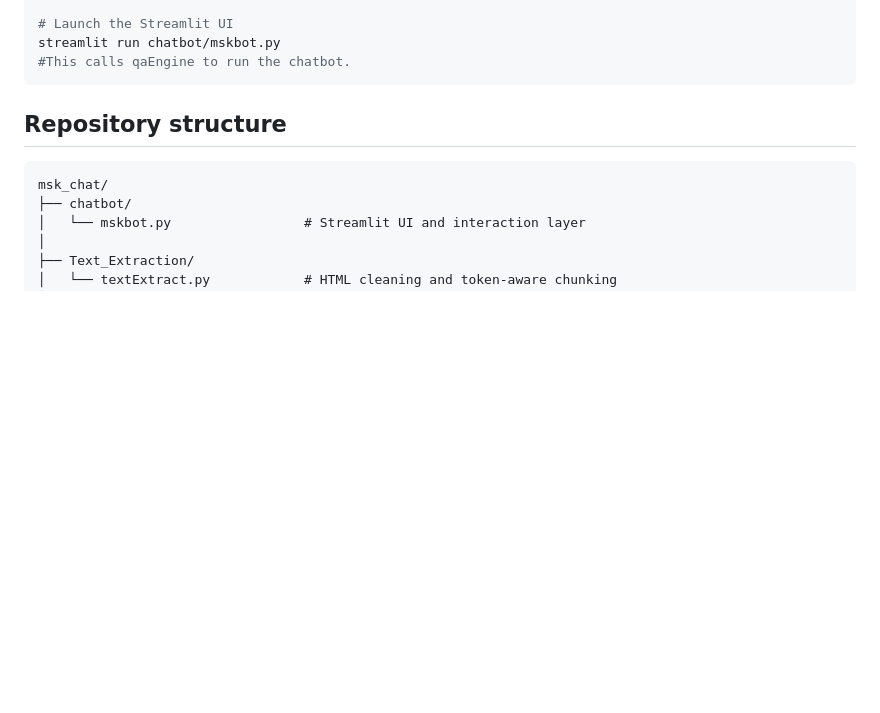
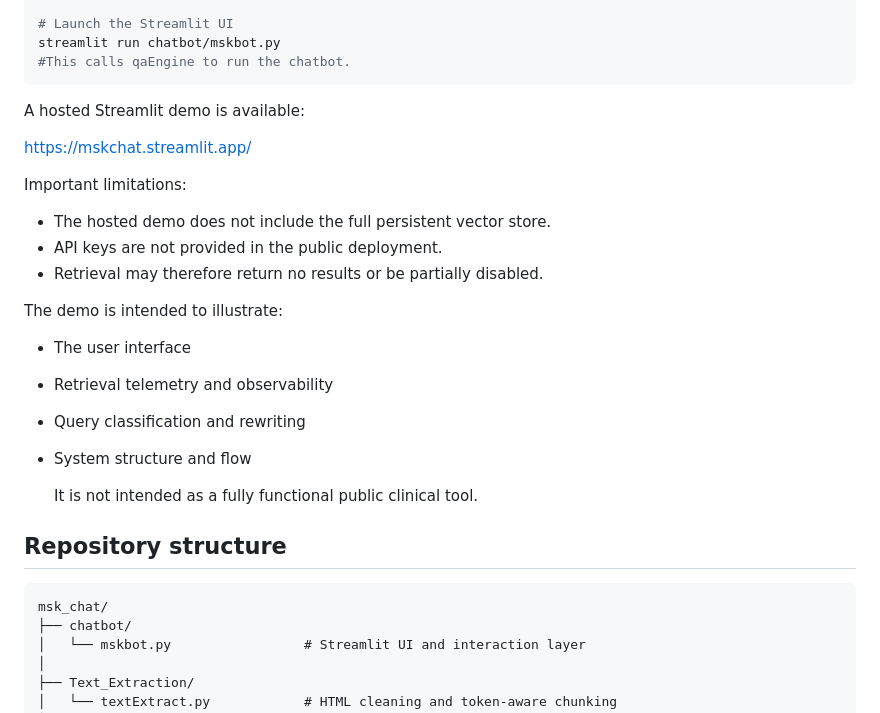
Before and after one commit to Deepak-DCB/MSK_RAG_Chatbot, a Markdown page: README.md, the part around the change. Drawn GitHub-style; blank space fills up the shorter version.

Commit message:
Update README with demo details and limitations
Added information about the hosted Streamlit demo and its limitations.

````diff
--- a/README.md
+++ b/README.md
@@ -117,6 +117,24 @@ python VectorDB/ChromaDB.py
 streamlit run chatbot/mskbot.py
 #This calls qaEngine to run the chatbot.
 ```
+A hosted Streamlit demo is available:
+
+https://mskchat.streamlit.app/
+
+Important limitations:
+
+- The hosted demo does not include the full persistent vector store.
+- API keys are not provided in the public deployment.
+- Retrieval may therefore return no results or be partially disabled.
+
+The demo is intended to illustrate:
+
+- The user interface
+- Retrieval telemetry and observability
+- Query classification and rewriting
+- System structure and flow
+
+  It is not intended as a fully functional public clinical tool.
 
 ## Repository structure
 
````
